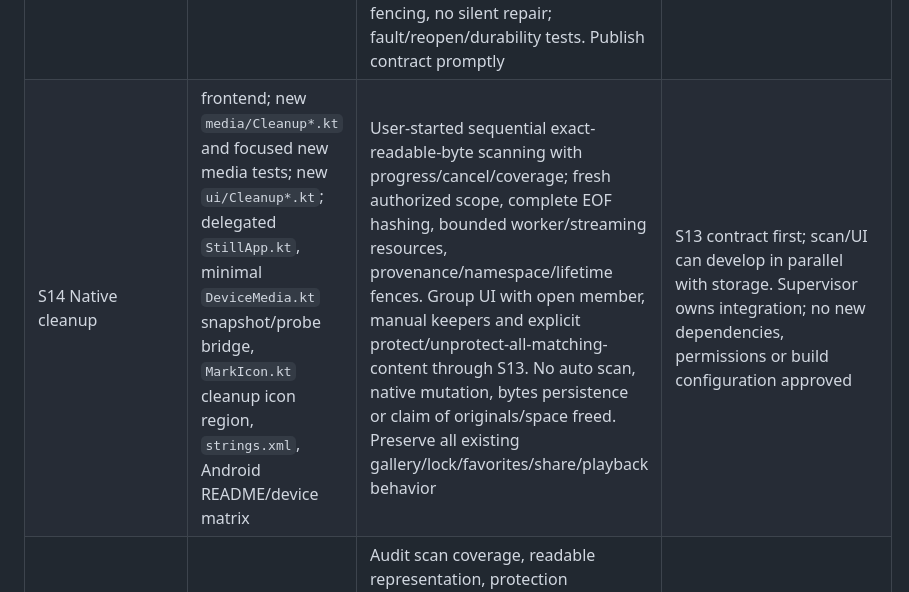
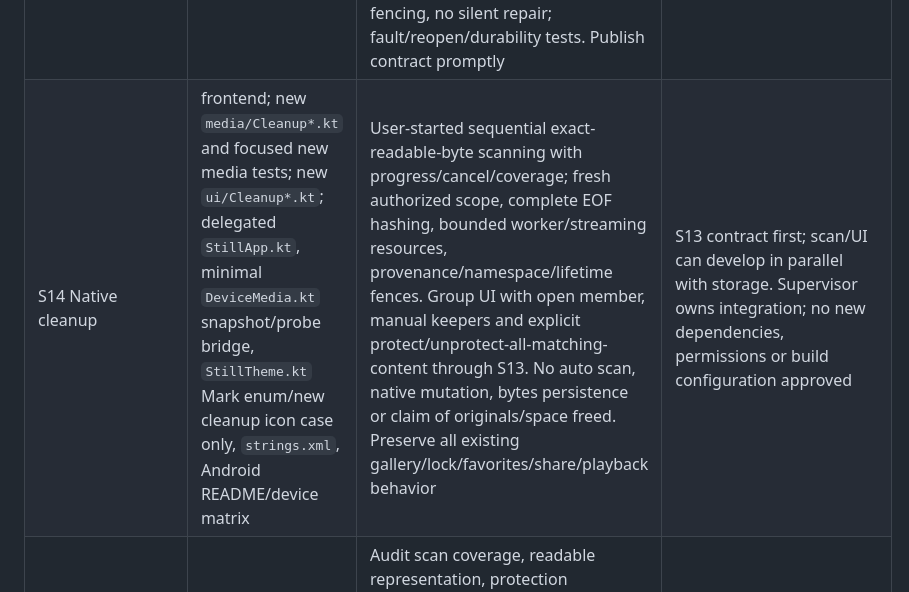
Before and after one commit to macdarenz-droid/Still, a Markdown page: docs/delivery/task-board.md, the part around the change. GitHub-like rendering.

Commit message:
docs: identify actual cleanup icon integration region

```diff
--- a/docs/delivery/task-board.md
+++ b/docs/delivery/task-board.md
@@ -243,7 +243,7 @@ storage savings. ADR0005 records the read/protection contracts.
 | Card | Builder / allowed files | Complete deliverable and evidence | Dependencies / order |
 | --- | --- | --- | --- |
 | S13 Review/protection | backend; new Android `cleanup/` source and matching new `cleanup/` JVM tests only | Pure scan-bound exact-content grouping/review contract; current Favorite/NotFavorite/Unknown status, multiple reversible keeper choices, READY/UNKNOWN revisioned content-protection snapshot. Strict bounded durable on-phone content-key store with expected-revision writes, pending-write/directory-sync/readback fencing, no silent repair; fault/reopen/durability tests. Publish contract promptly | New named branch from CP5 card commit; no catalogue/schema/security implementation edits. Integrate before S14 |
-| S14 Native cleanup | frontend; new `media/Cleanup*.kt` and focused new media tests; new `ui/Cleanup*.kt`; delegated `StillApp.kt`, minimal `DeviceMedia.kt` snapshot/probe bridge, `MarkIcon.kt` cleanup icon region, `strings.xml`, Android README/device matrix | User-started sequential exact-readable-byte scanning with progress/cancel/coverage; fresh authorized scope, complete EOF hashing, bounded worker/streaming resources, provenance/namespace/lifetime fences. Group UI with open member, manual keepers and explicit protect/unprotect-all-matching-content through S13. No auto scan, native mutation, bytes persistence or claim of originals/space freed. Preserve all existing gallery/lock/favorites/share/playback behavior | S13 contract first; scan/UI can develop in parallel with storage. Supervisor owns integration; no new dependencies, permissions or build configuration approved |
+| S14 Native cleanup | frontend; new `media/Cleanup*.kt` and focused new media tests; new `ui/Cleanup*.kt`; delegated `StillApp.kt`, minimal `DeviceMedia.kt` snapshot/probe bridge, `StillTheme.kt` Mark enum/new cleanup icon case only, `strings.xml`, Android README/device matrix | User-started sequential exact-readable-byte scanning with progress/cancel/coverage; fresh authorized scope, complete EOF hashing, bounded worker/streaming resources, provenance/namespace/lifetime fences. Group UI with open member, manual keepers and explicit protect/unprotect-all-matching-content through S13. No auto scan, native mutation, bytes persistence or claim of originals/space freed. Preserve all existing gallery/lock/favorites/share/playback behavior | S13 contract first; scan/UI can develop in parallel with storage. Supervisor owns integration; no new dependencies, permissions or build configuration approved |
 | S15 Copy audit | seo; read only | Audit scan coverage, readable representation, protection scope/failure, keeper and cancellation wording/accessibility. No duplicate-quality guesses, whole-library claim, guaranteed cancellation/identity/recovery or destructive action | Design and then frozen S13/S14 source; no private media reuse or publication |
 | S16 CP5 gates | reviewer and red_team; read only | Separate exact integrated SHA/local APK verdicts, meaningful streaming/source-reuse/cancellation/protection tests and rechecks of findings; independently confirm hosted runs after local gates | Final root full checks and artifact audit; no production release/main merge |
 
```
